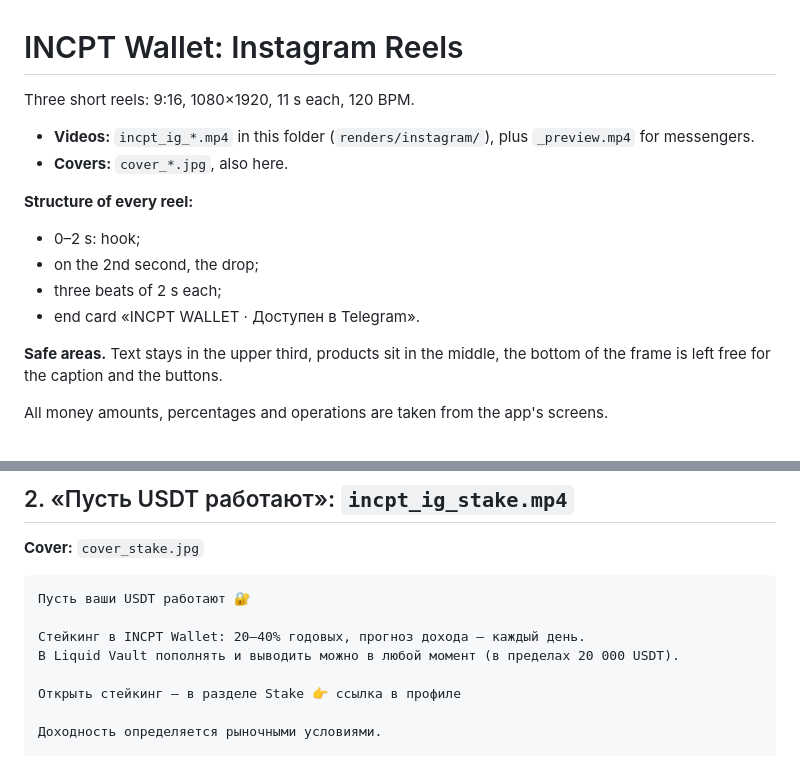
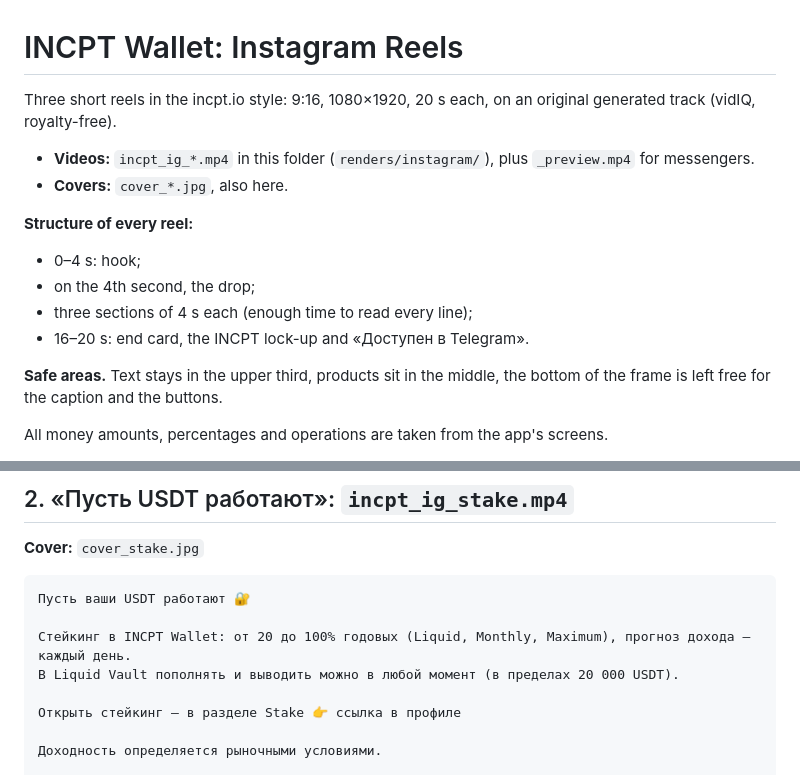
Before and after one commit to Play1r1/Motion, a Markdown page: renders/instagram/captions.md, 2 parts joined by grey strips. GitHub-like rendering.

````diff
--- a/renders/instagram/captions.md
+++ b/renders/instagram/captions.md
@@ -1,15 +1,15 @@
 # INCPT Wallet: Instagram Reels
 
-Three short reels: 9:16, 1080×1920, 11 s each, 120 BPM.
+Three short reels in the incpt.io style: 9:16, 1080×1920, 20 s each, on an original generated track (vidIQ, royalty-free).
 
 - **Videos:** `incpt_ig_*.mp4` in this folder (`renders/instagram/`), plus `_preview.mp4` for messengers.
 - **Covers:** `cover_*.jpg`, also here.
 
 **Structure of every reel:**
-- 0–2 s: hook;
-- on the 2nd second, the drop;
-- three beats of 2 s each;
-- end card «INCPT WALLET · Доступен в Telegram».
+- 0–4 s: hook;
+- on the 4th second, the drop;
+- three sections of 4 s each (enough time to read every line);
+- 16–20 s: end card, the INCPT lock-up and «Доступен в Telegram».
 
 **Safe areas.** Text stays in the upper third, products sit in the middle, the bottom of the frame is left free for the caption and the buttons.
 
@@ -39,7 +39,7 @@ All money amounts, percentages and operations are taken from the app's screens.
 ```
 Пусть ваши USDT работают 🔐
 
-Стейкинг в INCPT Wallet: 20–40% годовых, прогноз дохода — каждый день.
+Стейкинг в INCPT Wallet: от 20 до 100% годовых (Liquid, Monthly, Maximum), прогноз дохода — каждый день.
 В Liquid Vault пополнять и выводить можно в любой момент (в пределах 20 000 USDT).
 
 Открыть стейкинг — в разделе Stake 👉 ссылка в профиле
````
Also changed, not shown: README.md (+18 -0 lines).
